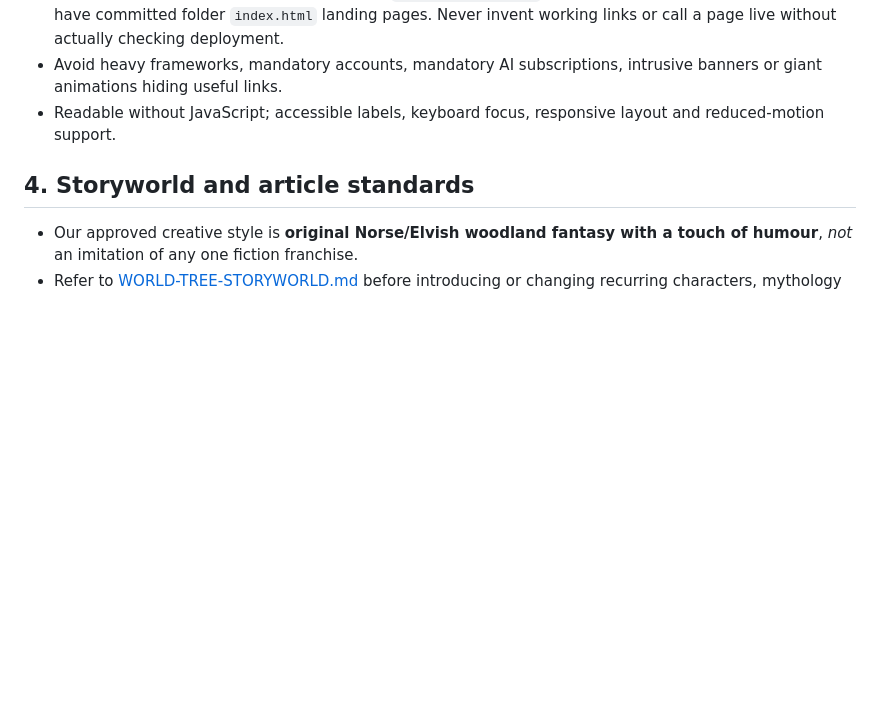
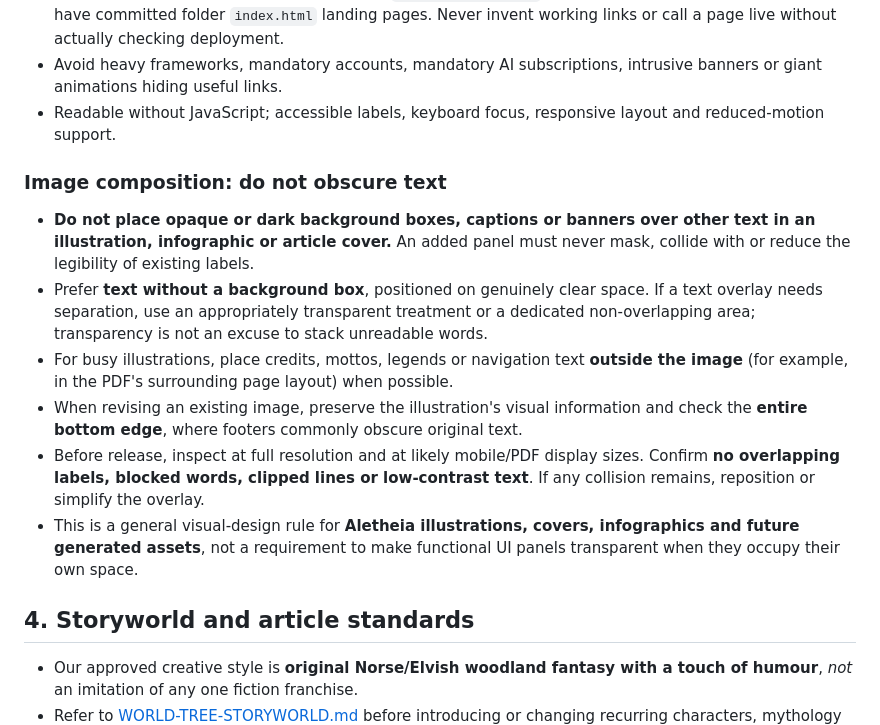
Before and after one commit to KarstenEvans/aletheia, a Markdown page: aletheia-GUI.md, the part around the change. Drawn GitHub-style; blank space fills up the shorter version.

Commit message:
Require non-obscuring text treatment for Aletheia illustrations and covers

```diff
--- a/aletheia-GUI.md
+++ b/aletheia-GUI.md
@@ -56,6 +56,15 @@ The World's Tree of Knowledge motif is inspired by Norse Yggdrasil, linked world
 - Avoid heavy frameworks, mandatory accounts, mandatory AI subscriptions, intrusive banners or giant animations hiding useful links.
 - Readable without JavaScript; accessible labels, keyboard focus, responsive layout and reduced-motion support.
 
+### Image composition: do not obscure text
+
+- **Do not place opaque or dark background boxes, captions or banners over other text in an illustration, infographic or article cover.** An added panel must never mask, collide with or reduce the legibility of existing labels.
+- Prefer **text without a background box**, positioned on genuinely clear space. If a text overlay needs separation, use an appropriately transparent treatment or a dedicated non-overlapping area; transparency is not an excuse to stack unreadable words.
+- For busy illustrations, place credits, mottos, legends or navigation text **outside the image** (for example, in the PDF's surrounding page layout) when possible.
+- When revising an existing image, preserve the illustration's visual information and check the **entire bottom edge**, where footers commonly obscure original text.
+- Before release, inspect at full resolution and at likely mobile/PDF display sizes. Confirm **no overlapping labels, blocked words, clipped lines or low-contrast text**. If any collision remains, reposition or simplify the overlay.
+- This is a general visual-design rule for **Aletheia illustrations, covers, infographics and future generated assets**, not a requirement to make functional UI panels transparent when they occupy their own space.
+
 ## 4. Storyworld and article standards
 
 - Our approved creative style is **original Norse/Elvish woodland fantasy with a touch of humour**, *not* an imitation of any one fiction franchise.
```
